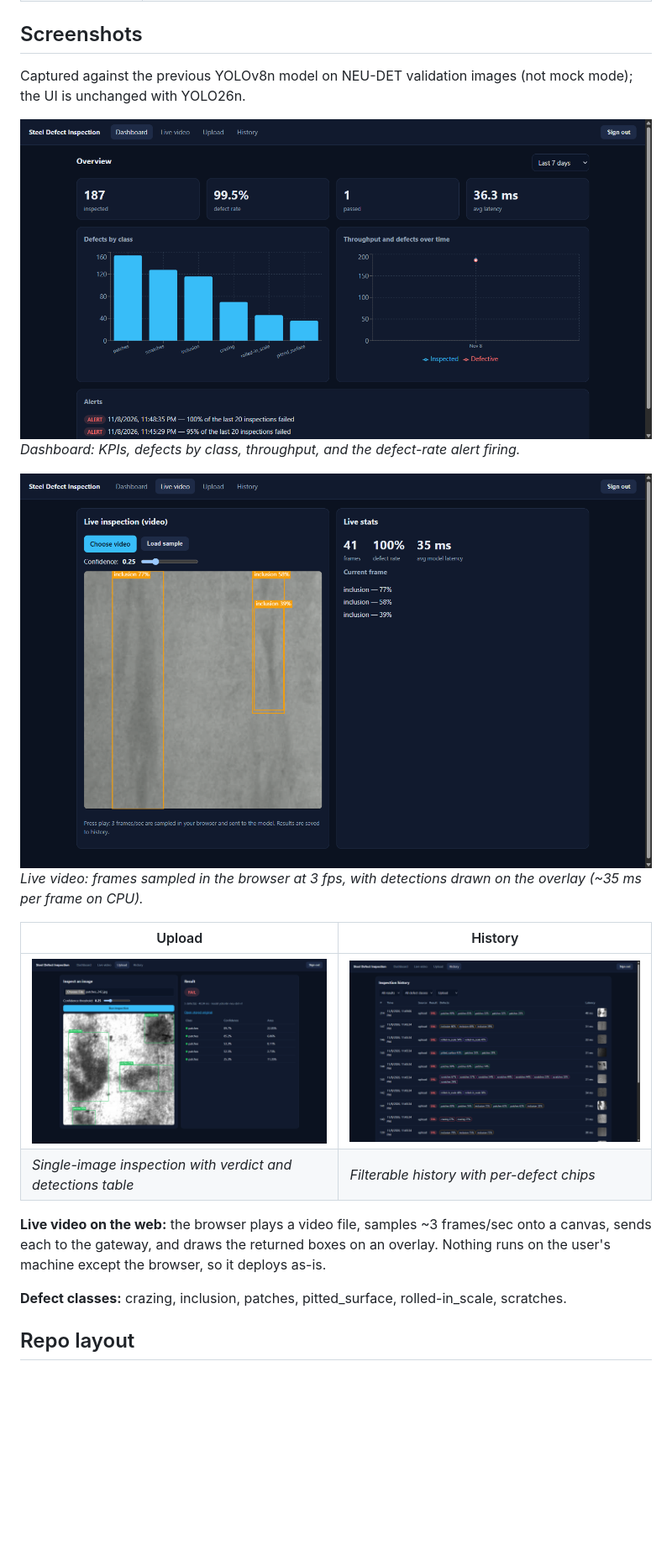
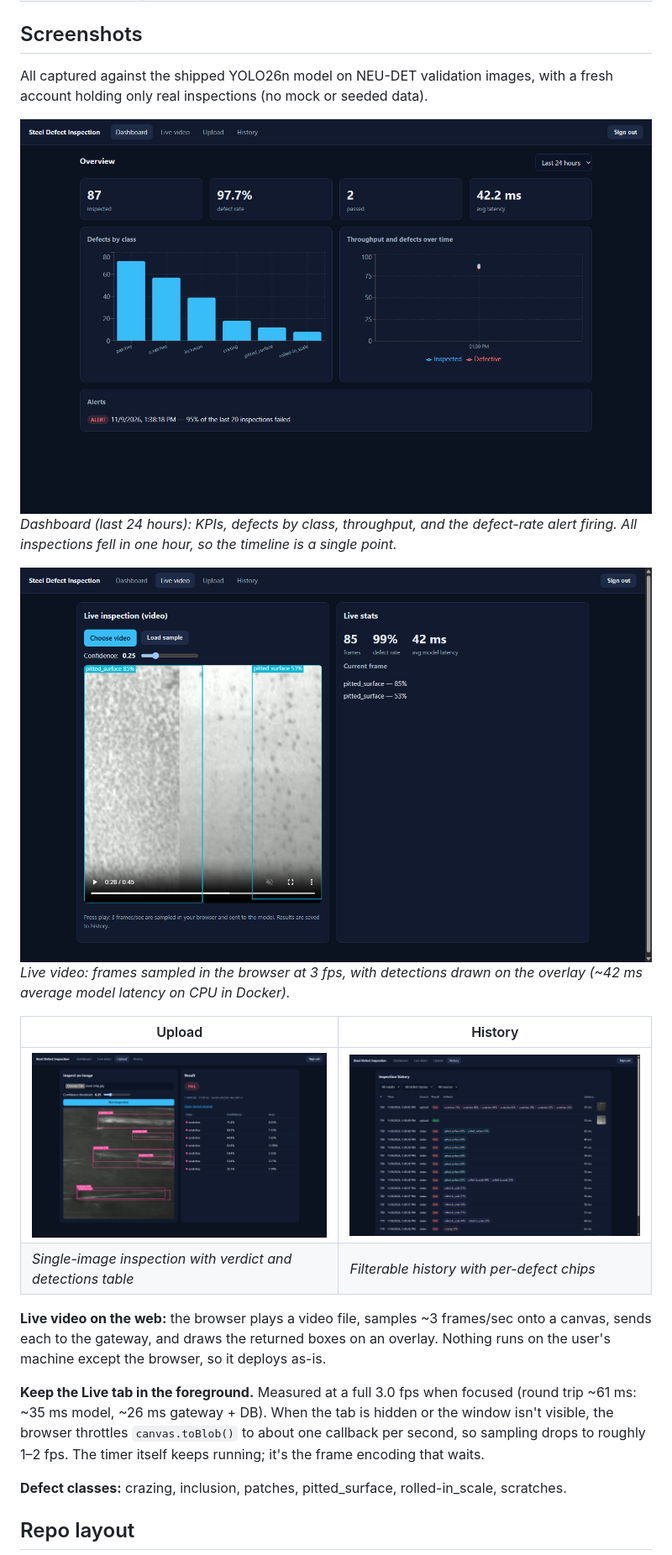
Before and after one commit to Ayushman2804/vision-inspection, a Markdown page: README.md, the part around the change. Shown at 84% size. GitHub-like rendering; pictures changed too: docs/screenshots/dashboard.png, docs/screenshots/history.png, docs/screenshots/live.png; blank space fills up the shorter version.

```diff
--- a/README.md
+++ b/README.md
@@ -21,13 +21,13 @@ React (Vite)  ──REST──►  Node/Express gateway  ──HTTP──►  Fa
 
 ## Screenshots
 
-Captured against the previous YOLOv8n model on NEU-DET validation images (not mock mode); the UI is unchanged with YOLO26n.
+All captured against the shipped YOLO26n model on NEU-DET validation images, with a fresh account holding only real inspections (no mock or seeded data).
 
 ![Dashboard](docs/screenshots/dashboard.png)
-*Dashboard: KPIs, defects by class, throughput, and the defect-rate alert firing.*
+*Dashboard (last 24 hours): KPIs, defects by class, throughput, and the defect-rate alert firing. All inspections fell in one hour, so the timeline is a single point.*
 
 ![Live video inspection](docs/screenshots/live.png)
-*Live video: frames sampled in the browser at 3 fps, with detections drawn on the overlay (~35 ms per frame on CPU).*
+*Live video: frames sampled in the browser at 3 fps, with detections drawn on the overlay (~42 ms average model latency on CPU in Docker).*
 
 | Upload | History |
 |---|---|
@@ -35,6 +35,8 @@ Captured against the previous YOLOv8n model on NEU-DET validation images (not mo
 | *Single-image inspection with verdict and detections table* | *Filterable history with per-defect chips* |
 
 **Live video on the web:** the browser plays a video file, samples ~3 frames/sec onto a canvas, sends each to the gateway, and draws the returned boxes on an overlay. Nothing runs on the user's machine except the browser, so it deploys as-is.
+
+**Keep the Live tab in the foreground.** Measured at a full 3.0 fps when focused (round trip ~61 ms: ~35 ms model, ~26 ms gateway + DB). When the tab is hidden or the window isn't visible, the browser throttles `canvas.toBlob()` to about one callback per second, so sampling drops to roughly 1–2 fps. The timer itself keeps running; it's the frame encoding that waits.
 
 **Defect classes:** crazing, inclusion, patches, pitted_surface, rolled-in_scale, scratches.
 
```
Also changed, not shown: docs/devlog.md (+5 -3 lines), docs/project-status.md (+17 -11 lines), docs/screenshots/login.png.
